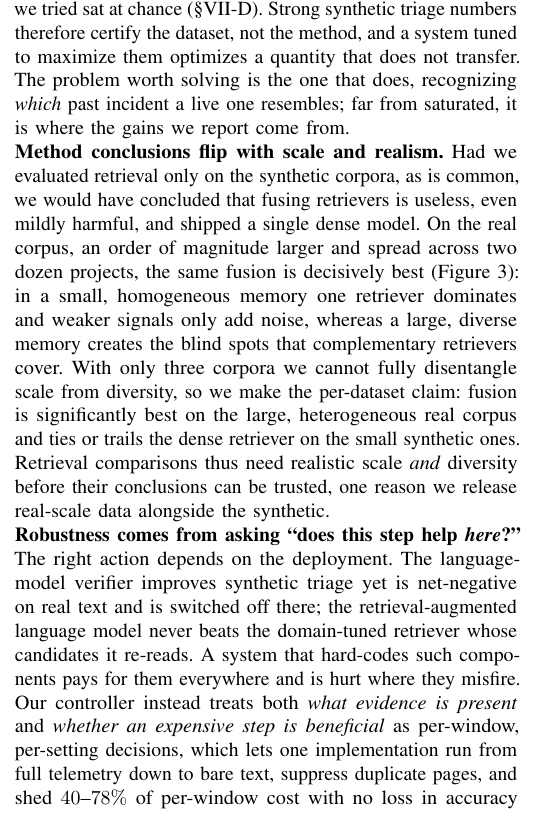
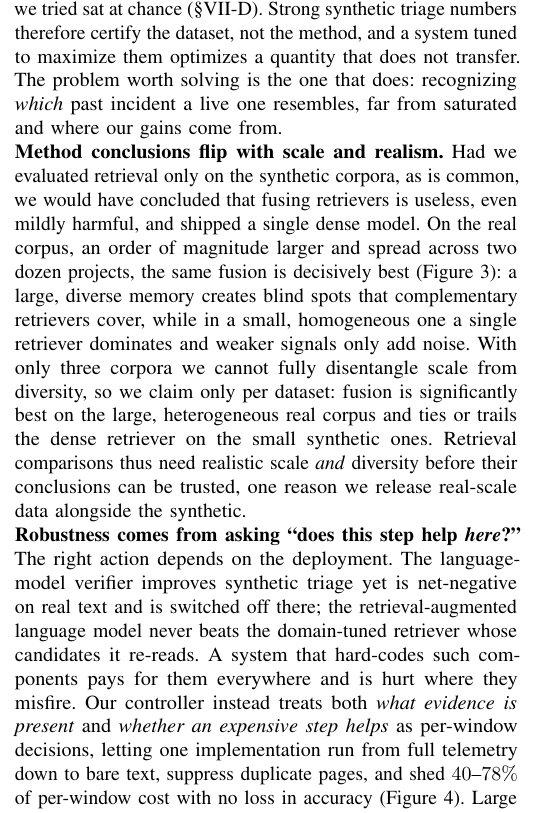
Before and after one commit to 17YuvrajSehgal/JiraAndLogs, a LaTeX paper (ICSE/main.tex, which reads ICSE/sections/07-discussion.tex): part of one column of page 9 of 11, cut so that both start at the same text. Compiled offline with pdfLaTeX; a missing font is replaced by an installed copy or a similar font; a LaTeX package or settings file that is missing is left out.

Commit message:
Refine text for clarity: streamline introduction and approach sections by making phrasing more concise, revising dataset descriptions, and improving explanation of triage framework contributions.

```diff
--- a/ICSE/sections/07-discussion.tex
+++ b/ICSE/sections/07-discussion.tex
@@ -10,20 +10,19 @@ almost by construction, while on real engineer-filed tickets every classifier we
 tried sat at chance (\S\ref{sec:results-rq4}). Strong synthetic triage numbers
 therefore certify the dataset, not the method, and a system tuned to maximize them
 optimizes a quantity that does not transfer. The problem worth solving is the one
-that does, recognizing \emph{which} past incident a live one resembles; far from
-saturated, it is where the gains we report come from.
+that does: recognizing \emph{which} past incident a live one resembles, far from
+saturated and where our gains come from.
 
 \noindent\textbf{Method conclusions flip with scale and realism.} Had we evaluated
 retrieval only on the synthetic corpora, as is common, we would have concluded
 that fusing retrievers is useless, even mildly harmful, and shipped a single dense
 model. On the real corpus, an order of magnitude larger and spread across two
-dozen projects, the same fusion is decisively best (Figure~\ref{fig:forest}): in a
-small, homogeneous memory one retriever dominates and weaker signals only add
-noise, whereas a large, diverse memory creates the blind spots that complementary
-retrievers cover. With only three corpora we cannot fully disentangle scale from
-diversity, so we make the per-dataset claim: fusion is significantly best on the
-large, heterogeneous real corpus and ties or trails the dense retriever on the
-small synthetic ones. Retrieval comparisons thus need realistic scale \emph{and}
+dozen projects, the same fusion is decisively best (Figure~\ref{fig:forest}): a large, diverse
+memory creates blind spots that complementary retrievers cover, while in a small,
+homogeneous one a single retriever dominates and weaker signals only add noise. With
+only three corpora we cannot fully disentangle scale from diversity, so we claim only
+per dataset: fusion is significantly best on the large, heterogeneous real corpus and
+ties or trails the dense retriever on the small synthetic ones. Retrieval comparisons thus need realistic scale \emph{and}
 diversity before their conclusions can be trusted, one reason we release
 real-scale data alongside the synthetic.
 
@@ -33,11 +32,10 @@ synthetic triage yet is net-negative on real text and is switched off there; the
 retrieval-augmented language model never beats the domain-tuned retriever whose
 candidates it re-reads. A system that hard-codes such components pays for them
 everywhere and is hurt where they misfire. Our controller instead treats both
-\emph{what evidence is present} and \emph{whether an expensive step is
-beneficial} as per-window, per-setting decisions, which lets one
-implementation run from full telemetry down to bare text, suppress duplicate
-pages, and shed $40$--$78\%$ of per-window cost with no loss in accuracy
-(Figure~\ref{fig:adaptive}). Large language models are not a default win in this
+\emph{what evidence is present} and \emph{whether an expensive step helps} as
+per-window decisions, letting one implementation run from full telemetry down to
+bare text, suppress duplicate pages, and shed $40$--$78\%$ of per-window cost with no
+loss in accuracy (Figure~\ref{fig:adaptive}). Large language models are not a default win in this
 domain; the leverage lies in a controller that invokes them selectively and
 measures their effect.
 
```
Also changed, not shown: ICSE/sections/07-discussion.tex (2 more changed lines).
